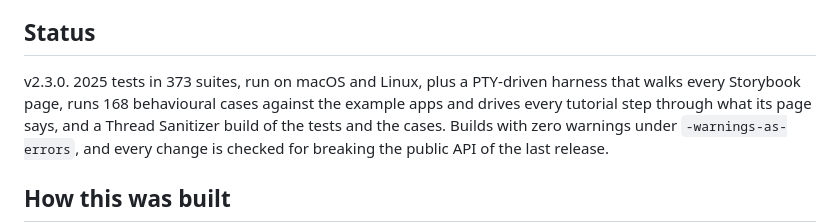
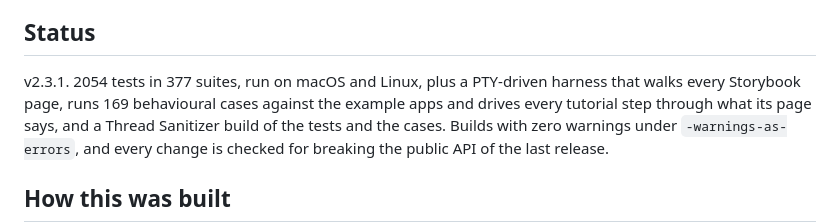
Before and after one commit to dardevelin/terminal-ui, a Markdown page: README.md, the part around the change. GitHub-like rendering.

```diff
--- a/README.md
+++ b/README.md
@@ -400,8 +400,8 @@ image code.
 
 ## Status
 
-v2.3.0. 2025 tests in 373 suites, run on macOS and Linux, plus a PTY-driven
-harness that walks every Storybook page, runs 168 behavioural cases against
+v2.3.1. 2054 tests in 377 suites, run on macOS and Linux, plus a PTY-driven
+harness that walks every Storybook page, runs 169 behavioural cases against
 the example apps and drives every tutorial step through what its page
 says, and a Thread Sanitizer build of the tests and the cases. Builds with
 zero warnings under `-warnings-as-errors`, and every change is checked for
```
Also changed, not shown: CHANGELOG.md (+51 -1 lines).
